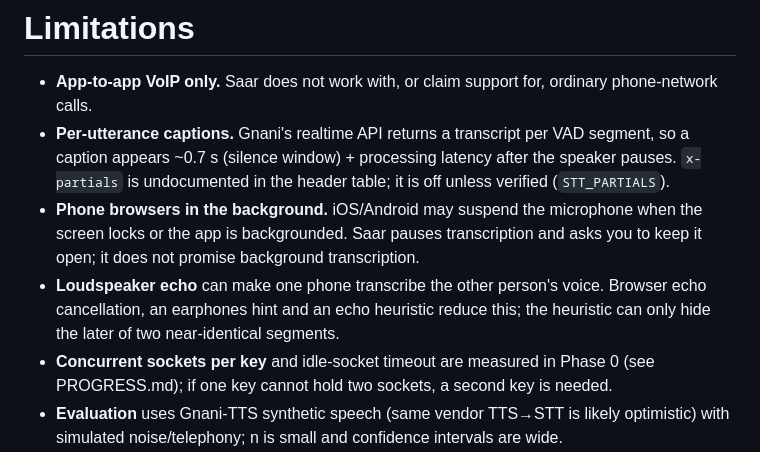
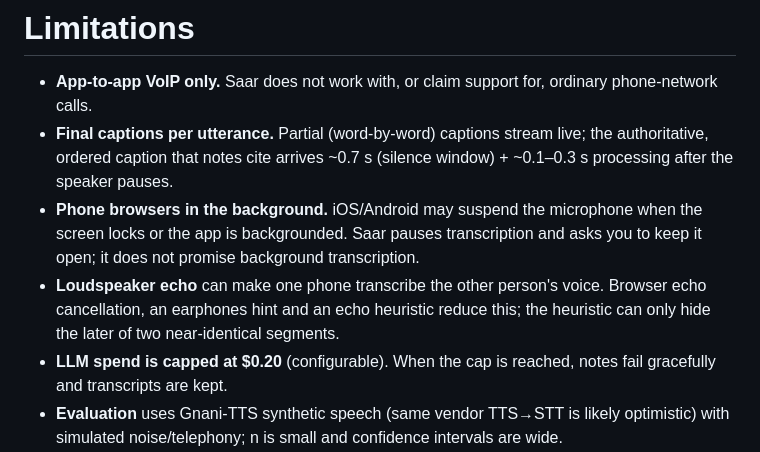
Before and after one commit to RanadeChaitanya/Gnani, a Markdown page: docs/LIMITATIONS.md, the part around the change. Drawn GitHub-style.

```diff
--- a/docs/LIMITATIONS.md
+++ b/docs/LIMITATIONS.md
@@ -1,10 +1,10 @@
 # Limitations
 
 - **App-to-app VoIP only.** Saar does not work with, or claim support for, ordinary phone-network calls.
-- **Per-utterance captions.** Gnani's realtime API returns a transcript per VAD segment, so a caption appears ~0.7 s (silence window) + processing latency after the speaker pauses. `x-partials` is undocumented in the header table; it is off unless verified (`STT_PARTIALS`).
+- **Final captions per utterance.** Partial (word-by-word) captions stream live; the authoritative, ordered caption that notes cite arrives ~0.7 s (silence window) + ~0.1–0.3 s processing after the speaker pauses.
 - **Phone browsers in the background.** iOS/Android may suspend the microphone when the screen locks or the app is backgrounded. Saar pauses transcription and asks you to keep it open; it does not promise background transcription.
 - **Loudspeaker echo** can make one phone transcribe the other person's voice. Browser echo cancellation, an earphones hint and an echo heuristic reduce this; the heuristic can only hide the later of two near-identical segments.
-- **Concurrent sockets per key** and idle-socket timeout are measured in Phase 0 (see PROGRESS.md); if one key cannot hold two sockets, a second key is needed.
+- **LLM spend is capped at $0.20** (configurable). When the cap is reached, notes fail gracefully and transcripts are kept.
 - **Evaluation** uses Gnani-TTS synthetic speech (same vendor TTS→STT is likely optimistic) with simulated noise/telephony; n is small and confidence intervals are wide.
 - **Notes can still be wrong.** Evidence citations and the faithfulness check make errors visible; they do not eliminate them. The number-word parser covers basic English/Hindi words only; ITN output (digits) is the main path.
 - **Single instance.** In-memory room hub; one uvicorn worker.
```
Also changed, not shown: PROGRESS.md (+18 -3 lines), README.md (+3 -1 lines), docs/screenshots/1-lobby-consent.png, docs/screenshots/2-call-captions.png, docs/screenshots/3-note.png, 14 other files.
